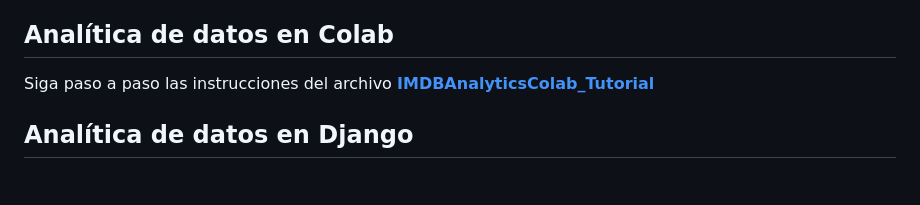
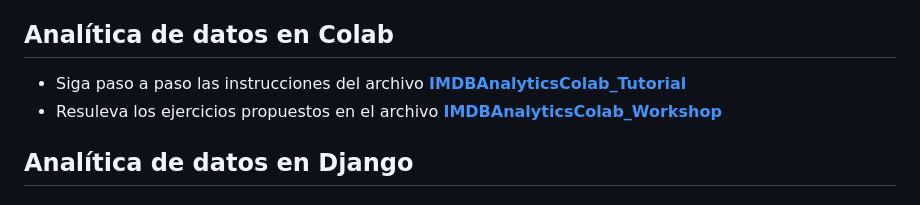
Before and after one commit to yachaverrc/Taller2, a Markdown page: README.md, the part around one of its changes. Drawn GitHub-style.

```diff
--- a/README.md
+++ b/README.md
@@ -57,7 +54,7 @@ En resumen, al final de este proyecto guiado usted deberá estar en capacidad de
 ## Analítica de datos en Colab
 
-Siga paso a paso las instrucciones del archivo <a href=IMDBAnalyticsColab/IMDBAnalyticsColab_Tutorial.ipynb><strong>IMDBAnalyticsColab_Tutorial </strong></a>
-
+- Siga paso a paso las instrucciones del archivo <a href=IMDBAnalyticsColab/IMDBAnalyticsColab_Tutorial.ipynb><strong>IMDBAnalyticsColab_Tutorial </strong></a>
+- Resuleva los ejercicios propuestos en el archivo <a href=IMDBAnalyticsColab/IMDBAnalyticsColab_Workshopl.ipynb><strong>IMDBAnalyticsColab_Workshop </strong></a>
 <!-- Analítica de datos en django -->
 ## Analítica de datos en Django
 
```
Also changed, not shown: other parts of README.md (+0 -3 lines).
